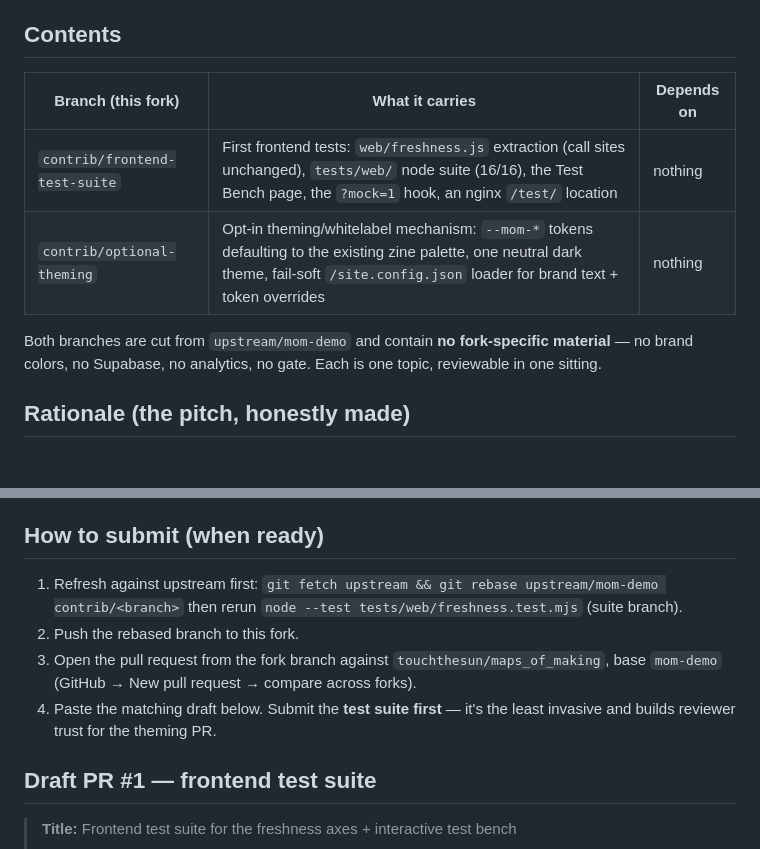
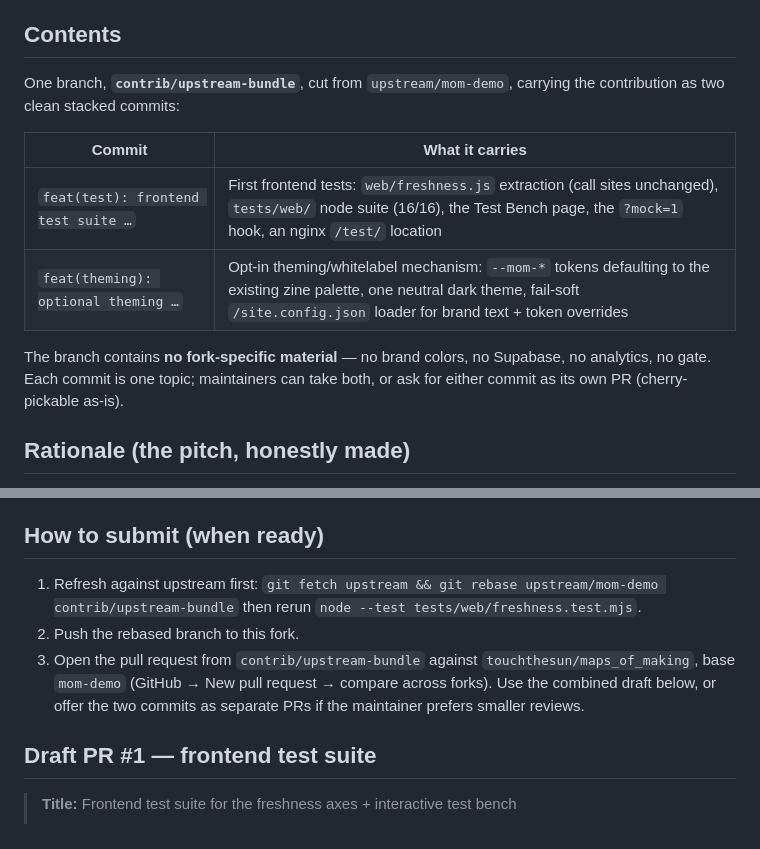
Before and after one commit to binaryLady/maps_of_making, a Markdown page: docs/upstream-bundle.md, 2 parts joined by grey strips. Rendered like a GitHub page; blank space fills up the shorter version.

Commit message:
docs: upstream bundle is now one branch with two stacked commits
contrib/upstream-bundle supersedes the two per-topic branches; each
topic remains its own cherry-pickable commit so maintainers can split
on request. Submission instructions updated accordingly.

Co-Authored-By: Claude Fable 5 <noreply@anthropic.com>
Claude-Session: https://claude.ai/code/session_01ViPvhm5XFUAoP16rb79VRs

```diff
--- a/docs/upstream-bundle.md
+++ b/docs/upstream-bundle.md
@@ -6,14 +6,17 @@ by the fork owner, on their timeline, using the drafts below.
 
 ## Contents
 
-| Branch (this fork) | What it carries | Depends on |
-|---|---|---|
-| `contrib/frontend-test-suite` | First frontend tests: `web/freshness.js` extraction (call sites unchanged), `tests/web/` node suite (16/16), the Test Bench page, the `?mock=1` hook, an nginx `/test/` location | nothing |
-| `contrib/optional-theming` | Opt-in theming/whitelabel mechanism: `--mom-*` tokens defaulting to the existing zine palette, one neutral dark theme, fail-soft `/site.config.json` loader for brand text + token overrides | nothing |
+One branch, **`contrib/upstream-bundle`**, cut from `upstream/mom-demo`,
+carrying the contribution as two clean stacked commits:
 
-Both branches are cut from `upstream/mom-demo` and contain **no fork-specific
-material** — no brand colors, no Supabase, no analytics, no gate. Each is one
-topic, reviewable in one sitting.
+| Commit | What it carries |
+|---|---|
+| `feat(test): frontend test suite …` | First frontend tests: `web/freshness.js` extraction (call sites unchanged), `tests/web/` node suite (16/16), the Test Bench page, the `?mock=1` hook, an nginx `/test/` location |
+| `feat(theming): optional theming …` | Opt-in theming/whitelabel mechanism: `--mom-*` tokens defaulting to the existing zine palette, one neutral dark theme, fail-soft `/site.config.json` loader for brand text + token overrides |
+
+The branch contains **no fork-specific material** — no brand colors, no
+Supabase, no analytics, no gate. Each commit is one topic; maintainers can
+take both, or ask for either commit as its own PR (cherry-pickable as-is).
 
 ## Rationale (the pitch, honestly made)
 
@@ -38,14 +41,13 @@ unchanged. This converts future forks into configurations.
 ## How to submit (when ready)
 
 1. Refresh against upstream first:
-   `git fetch upstream && git rebase upstream/mom-demo contrib/<branch>`
-   then rerun `node --test tests/web/freshness.test.mjs` (suite branch).
+   `git fetch upstream && git rebase upstream/mom-demo contrib/upstream-bundle`
+   then rerun `node --test tests/web/freshness.test.mjs`.
 2. Push the rebased branch to this fork.
-3. Open the pull request from the fork branch against
+3. Open the pull request from `contrib/upstream-bundle` against
    `touchthesun/maps_of_making`, base `mom-demo` (GitHub → New pull request →
-   compare across forks).
-4. Paste the matching draft below. Submit the **test suite first** — it's the
-   least invasive and builds reviewer trust for the theming PR.
+   compare across forks). Use the combined draft below, or offer the two
+   commits as separate PRs if the maintainer prefers smaller reviews.
 
 ## Draft PR #1 — frontend test suite
 
```
